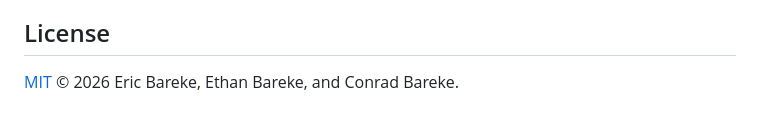
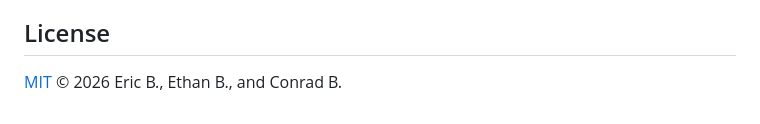
Before and after one commit to ebareke/ultimaDSEcaller, a Markdown page: README.md, the part around one of its changes. GitHub-like rendering.

Commit message:
Update author names and emails in README.md

```diff
--- a/README.md
+++ b/README.md
@@ -157,4 +157,4 @@ docs/               published documentation site
 
 ## License
 
-[MIT](LICENSE) © 2026 Eric Bareke, Ethan Bareke, and Conrad Bareke.
+[MIT](LICENSE) © 2026 Eric B., Ethan B., and Conrad B.
```
Also changed, not shown: other parts of README.md (+3 -3 lines).
